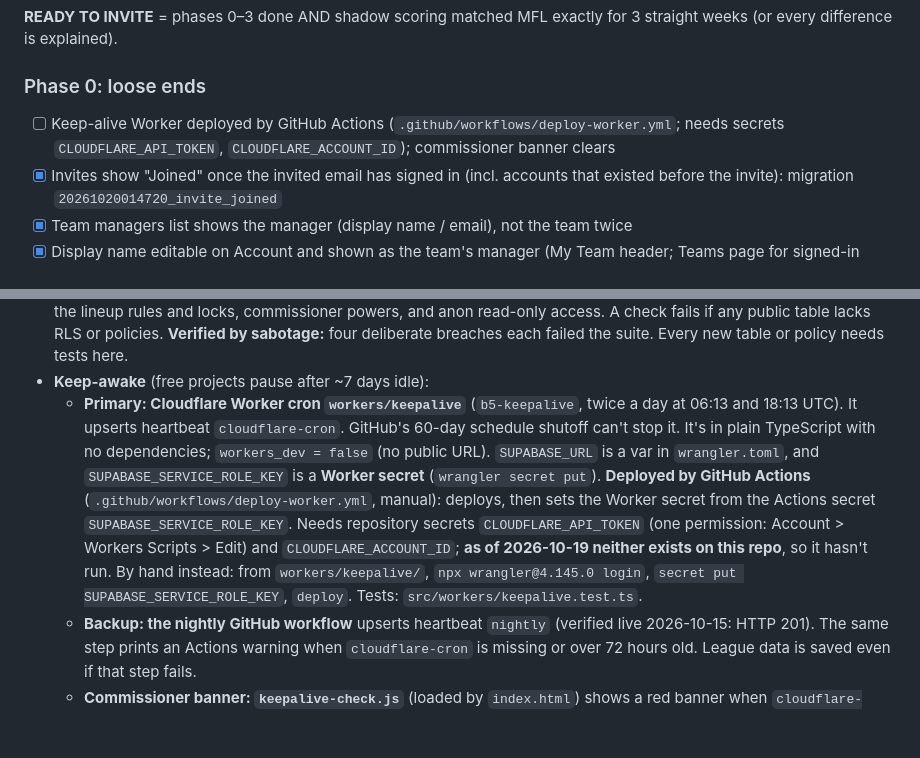
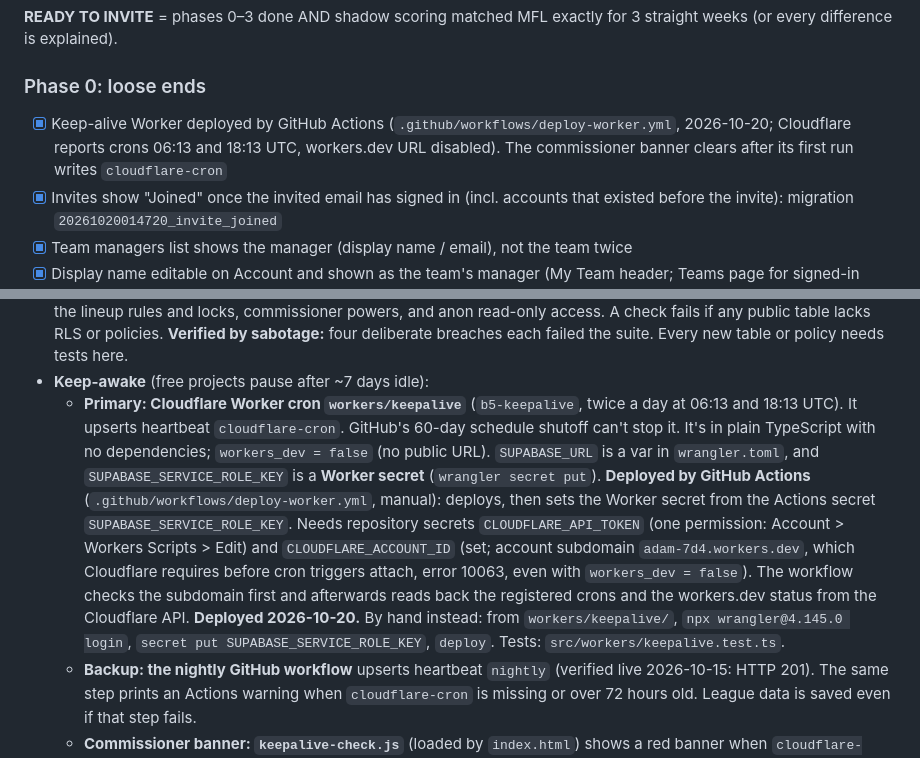
Before and after one commit to techwormvending/b5football, a Markdown page: CLAUDE.md, 2 parts joined by grey strips. Rendered like a GitHub page; blank space fills up the shorter version.

Commit message:
Keep-alive Worker deployed; checklist updated
Co-Authored-By: Claude Opus 5.5 <noreply@anthropic.com>

```diff
--- a/CLAUDE.md
+++ b/CLAUDE.md
@@ -6,7 +6,7 @@ Work in phases. Each phase is tested, pushed and (if it has migrations) deployed
 **READY TO INVITE** = phases 0–3 done AND shadow scoring matched MFL exactly for 3 straight weeks (or every difference is explained).
 
 ### Phase 0: loose ends
-- [ ] Keep-alive Worker deployed by GitHub Actions (`.github/workflows/deploy-worker.yml`; needs secrets `CLOUDFLARE_API_TOKEN`, `CLOUDFLARE_ACCOUNT_ID`); commissioner banner clears
+- [x] Keep-alive Worker deployed by GitHub Actions (`.github/workflows/deploy-worker.yml`, 2026-10-20; Cloudflare reports crons 06:13 and 18:13 UTC, workers.dev URL disabled). The commissioner banner clears after its first run writes `cloudflare-cron`
 - [x] Invites show "Joined" once the invited email has signed in (incl. accounts that existed before the invite): migration `20261020014720_invite_joined`
 - [x] Team managers list shows the manager (display name / email), not the team twice
 - [x] Display name editable on Account and shown as the team's manager (My Team header; Teams page for signed-in members)
@@ -171,7 +171,7 @@ Build rules 4, 5 and 6 are implemented.
 - **Commish screen** also has **Assign team** (account + team -> `team_managers`), which works for the commissioner's own account. **My Team** defaults to the account's own team; only the commissioner gets the picker (own team first, "(your team)"; other teams show "Viewing as commissioner").
 - **RLS tests** (`src/db/rls.test.ts`, part of `npm test`): real migrations run in **PGlite** (Postgres in-process, no Docker; `src/db/testdb.ts` adds a stand-in for Supabase's auth schema and roles). Tests act as anon, managers, the commissioner and service_role. They cover a manager blocked from another team's lineups, transactions and profile, the lineup rules and locks, commissioner powers, and anon read-only access. A check fails if any public table lacks RLS or policies. **Verified by sabotage:** four deliberate breaches each failed the suite. Every new table or policy needs tests here.
 - **Keep-awake** (free projects pause after ~7 days idle):
-  - **Primary: Cloudflare Worker cron `workers/keepalive`** (`b5-keepalive`, twice a day at 06:13 and 18:13 UTC). It upserts heartbeat `cloudflare-cron`. GitHub's 60-day schedule shutoff can't stop it. It's in plain TypeScript with no dependencies; `workers_dev = false` (no public URL). `SUPABASE_URL` is a var in `wrangler.toml`, and `SUPABASE_SERVICE_ROLE_KEY` is a **Worker secret** (`wrangler secret put`). **Deployed by GitHub Actions** (`.github/workflows/deploy-worker.yml`, manual): deploys, then sets the Worker secret from the Actions secret `SUPABASE_SERVICE_ROLE_KEY`. Needs repository secrets `CLOUDFLARE_API_TOKEN` (one permission: Account > Workers Scripts > Edit) and `CLOUDFLARE_ACCOUNT_ID`; **as of 2026-10-19 neither exists on this repo**, so it hasn't run. By hand instead: from `workers/keepalive/`, `npx wrangler@4.145.0 login`, `secret put SUPABASE_SERVICE_ROLE_KEY`, `deploy`. Tests: `src/workers/keepalive.test.ts`.
+  - **Primary: Cloudflare Worker cron `workers/keepalive`** (`b5-keepalive`, twice a day at 06:13 and 18:13 UTC). It upserts heartbeat `cloudflare-cron`. GitHub's 60-day schedule shutoff can't stop it. It's in plain TypeScript with no dependencies; `workers_dev = false` (no public URL). `SUPABASE_URL` is a var in `wrangler.toml`, and `SUPABASE_SERVICE_ROLE_KEY` is a **Worker secret** (`wrangler secret put`). **Deployed by GitHub Actions** (`.github/workflows/deploy-worker.yml`, manual): deploys, then sets the Worker secret from the Actions secret `SUPABASE_SERVICE_ROLE_KEY`. Needs repository secrets `CLOUDFLARE_API_TOKEN` (one permission: Account > Workers Scripts > Edit) and `CLOUDFLARE_ACCOUNT_ID` (set; account subdomain `adam-7d4.workers.dev`, which Cloudflare requires before cron triggers attach, error 10063, even with `workers_dev = false`). The workflow checks the subdomain first and afterwards reads back the registered crons and the workers.dev status from the Cloudflare API. **Deployed 2026-10-20.** By hand instead: from `workers/keepalive/`, `npx wrangler@4.145.0 login`, `secret put SUPABASE_SERVICE_ROLE_KEY`, `deploy`. Tests: `src/workers/keepalive.test.ts`.
   - **Backup: the nightly GitHub workflow** upserts heartbeat `nightly` (verified live 2026-10-15: HTTP 201). The same step prints an Actions warning when `cloudflare-cron` is missing or over 72 hours old. League data is saved even if that step fails.
   - **Commissioner banner: `keepalive-check.js`** (loaded by `index.html`) shows a red banner when `cloudflare-cron` is missing or over 3 days old. It reads `public.keepalive_status()`, which returns heartbeat times **only to the commissioner** (null for managers; anon can't call it). It needs a signed-in Supabase session (supabase-js's `sb-<ref>-auth-token` in localStorage), so **it activates once site login exists**; until then nobody sees it. Tests: `src/workers/keepalive-banner.test.ts`.
 - **Lineups and My Team** (built 2026-10-15):
```
